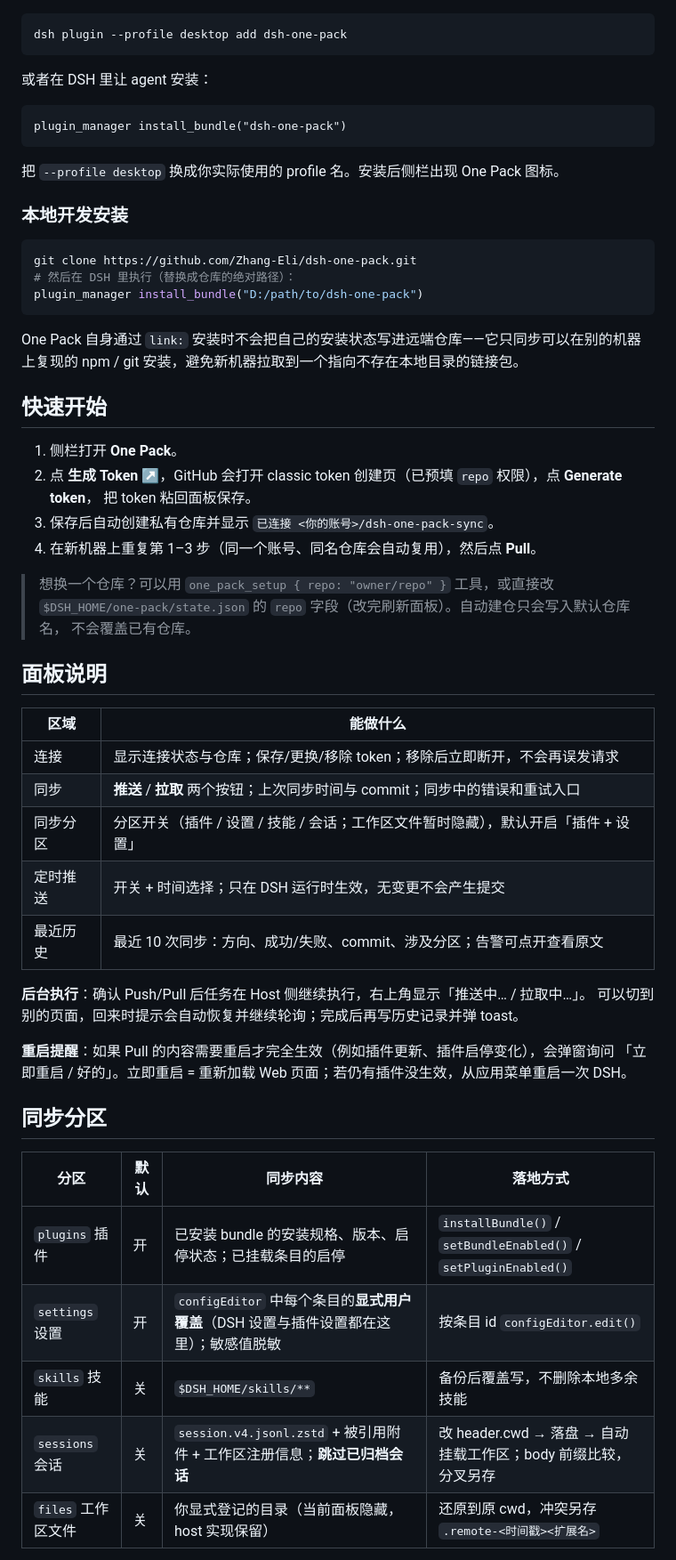
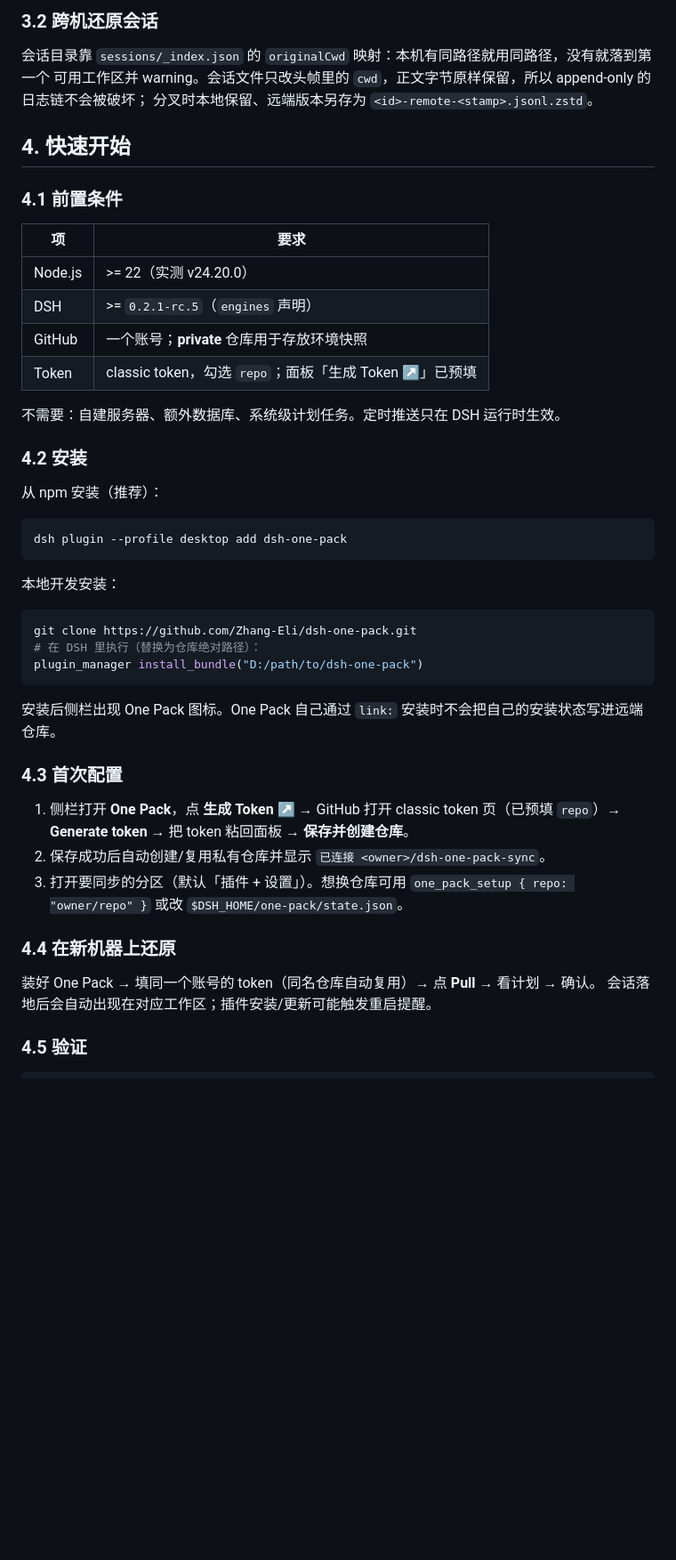
Before and after one commit to Zhang-Eli/dsh-one-pack, a Markdown page: README.md, the part around one of its changes. Shown at 89% size. Rendered like a GitHub page; blank space fills up the shorter version.

````diff
--- a/README.md
+++ b/README.md
@@ -35,62 +83,52 @@ repository. Fill in one token, and the repository is created for you.
+### 3.2 跨机还原会话
+
+会话目录靠 `sessions/_index.json` 的 `originalCwd` 映射：本机有同路径就用同路径，没有就落到第一个
+可用工作区并 warning。会话文件只改头帧里的 `cwd`，正文字节原样保留，所以 append-only 的日志链不会被破坏；
+分叉时本地保留、远端版本另存为 `<id>-remote-<stamp>.jsonl.zstd`。
+
+## 4. 快速开始
+
+### 4.1 前置条件
+
+| 项 | 要求 |
+|---|---|
+| Node.js | >= 22（实测 v24.20.0） |
+| DSH | >= `0.2.1-rc.5`（`engines` 声明） |
+| GitHub | 一个账号；**private** 仓库用于存放环境快照 |
+| Token | classic token，勾选 `repo`；面板「生成 Token ↗」已预填 |
+
+不需要：自建服务器、额外数据库、系统级计划任务。定时推送只在 DSH 运行时生效。
+
+### 4.2 安装
+
+从 npm 安装（推荐）：
 
 ```bash
 dsh plugin --profile desktop add dsh-one-pack
 ```
 
-或者在 DSH 里让 agent 安装：
-
-```
-plugin_manager install_bundle("dsh-one-pack")
-```
-
-把 `--profile desktop` 换成你实际使用的 profile 名。安装后侧栏出现 One Pack 图标。
-
-### 本地开发安装
+本地开发安装：
 
 ```bash
 git clone https://github.com/Zhang-Eli/dsh-one-pack.git
-# 然后在 DSH 里执行（替换成仓库的绝对路径）：
+# 在 DSH 里执行（替换为仓库绝对路径）：
 plugin_manager install_bundle("D:/path/to/dsh-one-pack")
 ```
 
-One Pack 自身通过 `link:` 安装时不会把自己的安装状态写进远端仓库——它只同步可以在别的机器上复现的
-npm / git 安装，避免新机器拉取到一个指向不存在本地目录的链接包。
+安装后侧栏出现 One Pack 图标。One Pack 自己通过 `link:` 安装时不会把自己的安装状态写进远端仓库。
 
-## 快速开始
+### 4.3 首次配置
 
-1. 侧栏打开 **One Pack**。
-2. 点 **生成 Token ↗**，GitHub 会打开 classic token 创建页（已预填 `repo` 权限），点 **Generate token**，
-   把 token 粘回面板保存。
-3. 保存后自动创建私有仓库并显示 `已连接 <你的账号>/dsh-one-pack-sync`。
-4. 在新机器上重复第 1–3 步（同一个账号、同名仓库会自动复用），然后点 **Pull**。
+1. 侧栏打开 **One Pack**，点 **生成 Token ↗** → GitHub 打开 classic token 页（已预填 `repo`）→
+   **Generate token** → 把 token 粘回面板 → **保存并创建仓库**。
+2. 保存成功后自动创建/复用私有仓库并显示 `已连接 <owner>/dsh-one-pack-sync`。
+3. 打开要同步的分区（默认「插件 + 设置」）。想换仓库可用
+   `one_pack_setup { repo: "owner/repo" }` 或改 `$DSH_HOME/one-pack/state.json`。
 
-> 想换一个仓库？可以用 `one_pack_setup { repo: "owner/repo" }` 工具，或直接改
-> `$DSH_HOME/one-pack/state.json` 的 `repo` 字段（改完刷新面板）。自动建仓只会写入默认仓库名，
-> 不会覆盖已有仓库。
+### 4.4 在新机器上还原
 
-## 面板说明
+装好 One Pack → 填同一个账号的 token（同名仓库自动复用）→ 点 **Pull** → 看计划 → 确认。
+会话落地后会自动出现在对应工作区；插件安装/更新可能触发重启提醒。
 
-| 区域 | 能做什么 |
-| --- | --- |
-| 连接 | 显示连接状态与仓库；保存/更换/移除 token；移除后立即断开，不会再误发请求 |
-| 同步 | **推送** / **拉取** 两个按钮；上次同步时间与 commit；同步中的错误和重试入口 |
-| 同步分区 | 分区开关（插件 / 设置 / 技能 / 会话；工作区文件暂时隐藏），默认开启「插件 + 设置」 |
-| 定时推送 | 开关 + 时间选择；只在 DSH 运行时生效，无变更不会产生提交 |
-| 最近历史 | 最近 10 次同步：方向、成功/失败、commit、涉及分区；告警可点开查看原文 |
+### 4.5 验证
 
-**后台执行**：确认 Push/Pull 后任务在 Host 侧继续执行，右上角显示「推送中… / 拉取中…」。
-可以切到别的页面，回来时提示会自动恢复并继续轮询；完成后再写历史记录并弹 toast。
-
-**重启提醒**：如果 Pull 的内容需要重启才完全生效（例如插件更新、插件启停变化），会弹窗询问
-「立即重启 / 好的」。立即重启 = 重新加载 Web 页面；若仍有插件没生效，从应用菜单重启一次 DSH。
-
-## 同步分区
-
-| 分区 | 默认 | 同步内容 | 落地方式 |
-| --- | --- | --- | --- |
-| `plugins` 插件 | 开 | 已安装 bundle 的安装规格、版本、启停状态；已挂载条目的启停 | `installBundle()` / `setBundleEnabled()` / `setPluginEnabled()` |
-| `settings` 设置 | 开 | `configEditor` 中每个条目的**显式用户覆盖**（DSH 设置与插件设置都在这里）；敏感值脱敏 | 按条目 id `configEditor.edit()` |
-| `skills` 技能 | 关 | `$DSH_HOME/skills/**` | 备份后覆盖写，不删除本地多余技能 |
-| `sessions` 会话 | 关 | `session.v4.jsonl.zstd` + 被引用附件 + 工作区注册信息；**跳过已归档会话** | 改 header.cwd → 落盘 → 自动挂载工作区；body 前缀比较，分叉另存 |
-| `files` 工作区文件 | 关 | 你显式登记的目录（当前面板隐藏，host 实现保留） | 还原到原 cwd，冲突另存 `.remote-<时间戳><扩展名>` |
-
````
Also changed, not shown: other parts of README.md (+165 -119 lines), assets/readme/banner.png (added), assets/readme/flow.png (added).
